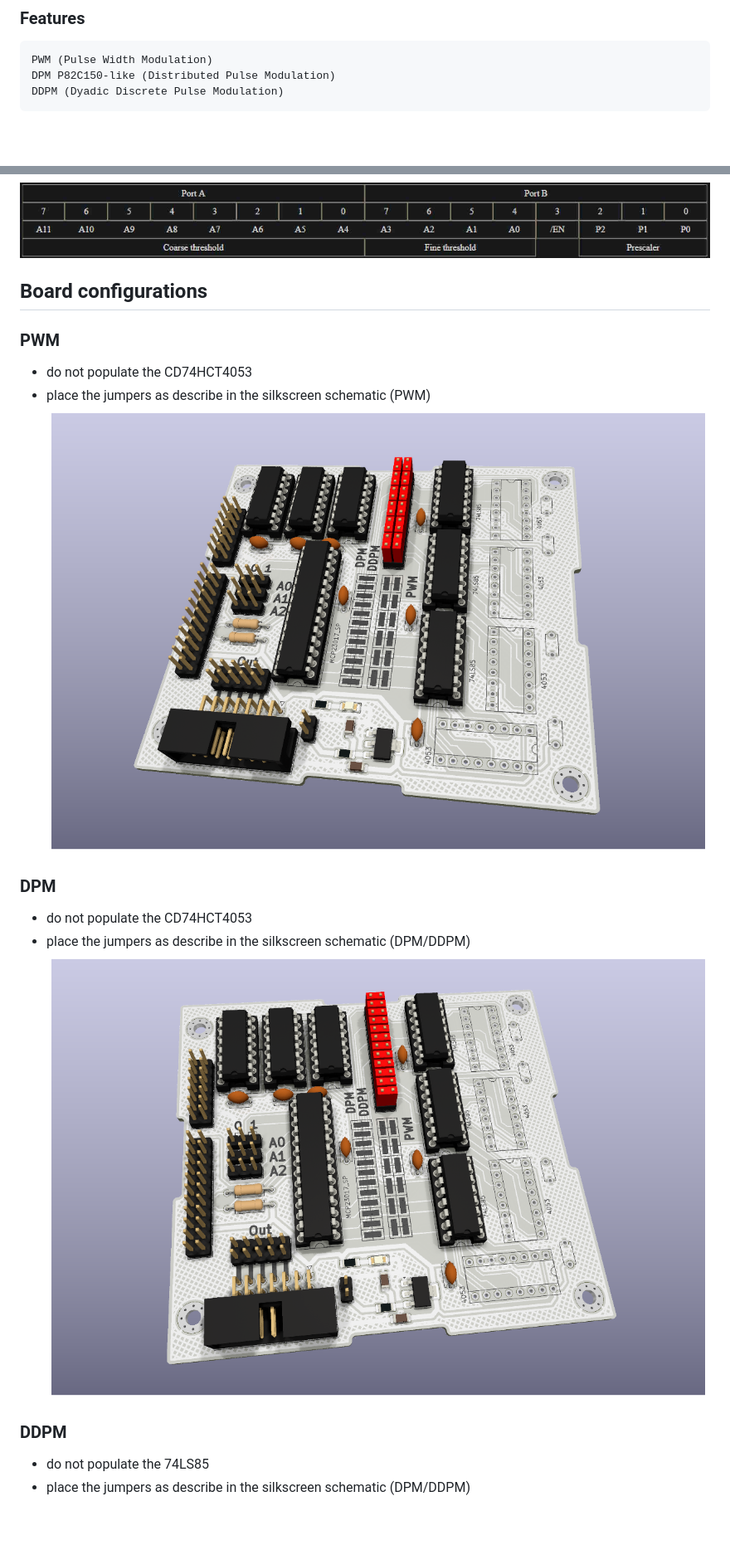
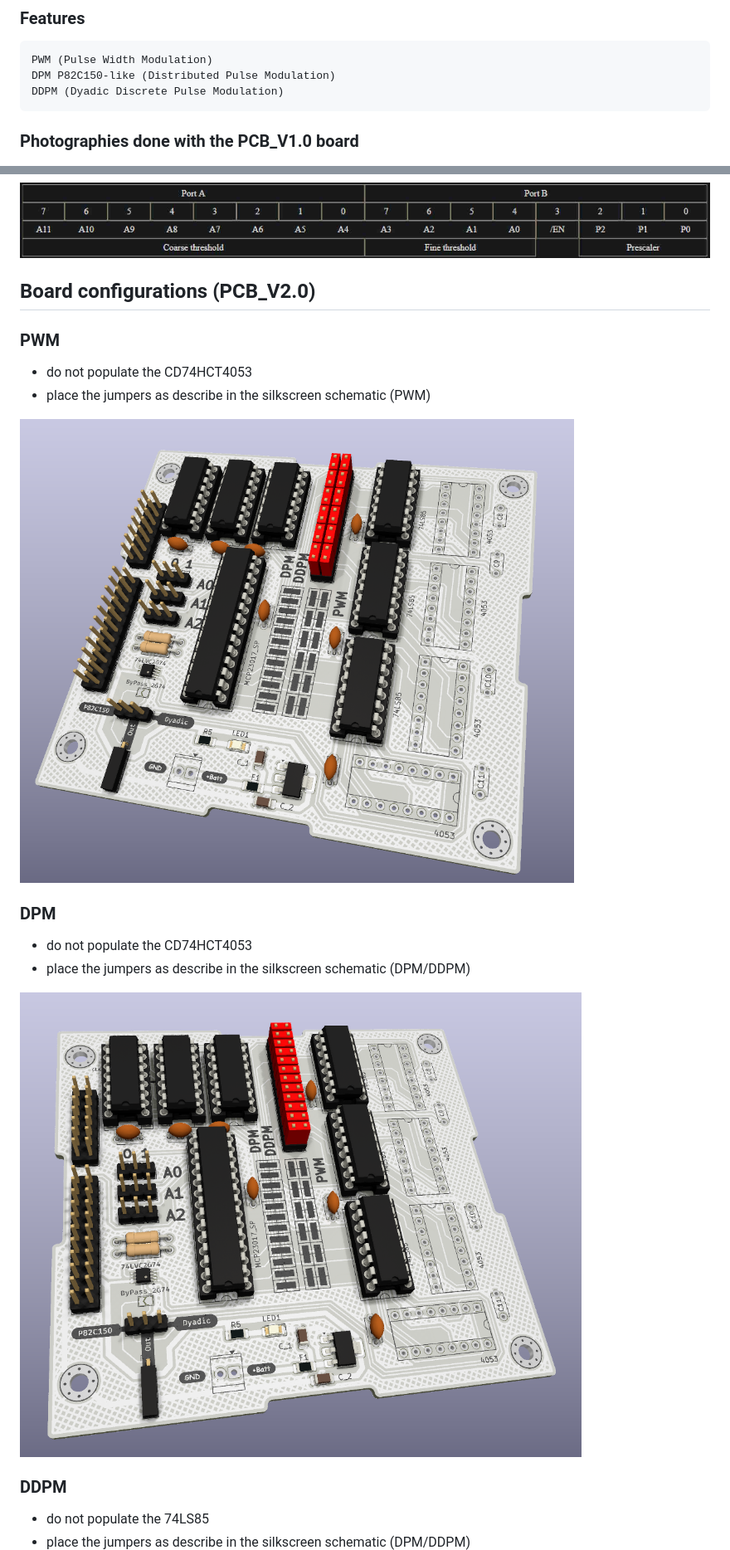
Before and after one commit to Gosharad1980/DistributedPulseModulation, a Markdown page: README.md, 2 parts joined by grey strips. Shown at 83% size. Rendered like a GitHub page; pictures changed too: img/P82C150_DPM.png, img/P82C150_PWM.png; blank space fills up the shorter version.

Commit message:
PCB_V2.0 delivery and README.md update

```diff
--- a/README.md
+++ b/README.md
@@ -31,6 +31,7 @@ On Distributed Pulse Modulation (DPM) and Dyadic Descrete Pulse Modulation (DDPM
 	DPM P82C150-like (Distributed Pulse Modulation)
 	DDPM (Dyadic Discrete Pulse Modulation)
 
+### Photographies done with the PCB_V1.0 board
 ![photo_board](./img/photo_board.jpg)
 ![photo_stack](./img/photo_stack.jpg)
 
@@ -40,22 +41,25 @@ On Distributed Pulse Modulation (DPM) and Dyadic Descrete Pulse Modulation (DDPM
 	Port A & B are used to control the board
 ![Port A & B](./img/MCP23017_portA_B.jpg)
 
-## Board configurations
+## Board configurations (PCB_V2.0)
 
 ### PWM
 
 * do not populate the CD74HCT4053
 * place the jumpers as describe in the silkscreen schematic (PWM)
+
 ![P82C150_PWM](./img/P82C150_PWM.png)
 
 ### DPM
 
 * do not populate the CD74HCT4053
 * place the jumpers as describe in the silkscreen schematic (DPM/DDPM)
+
 ![P82C150_DPM](./img/P82C150_DPM.png)
 
 ### DDPM
 
 * do not populate the 74LS85
 * place the jumpers as describe in the silkscreen schematic (DPM/DDPM)
+
 ![Dyadic_Discret_Pulse_Modulation](./img/Dyadic_Discret_Pulse_Modulation.png)
```
Also changed, not shown: img/Dyadic_Discret_Pulse_Modulation.png, 1 other file.
